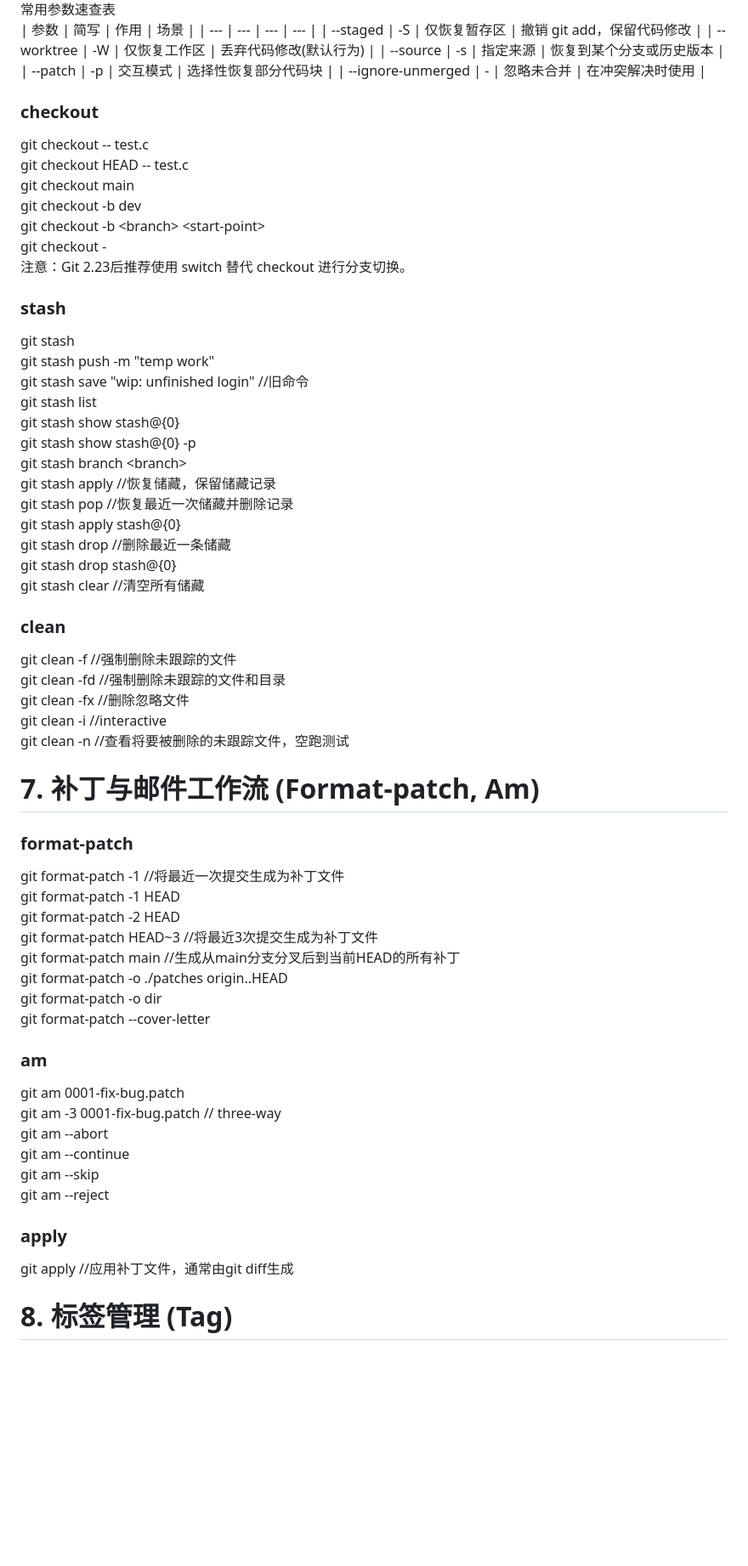
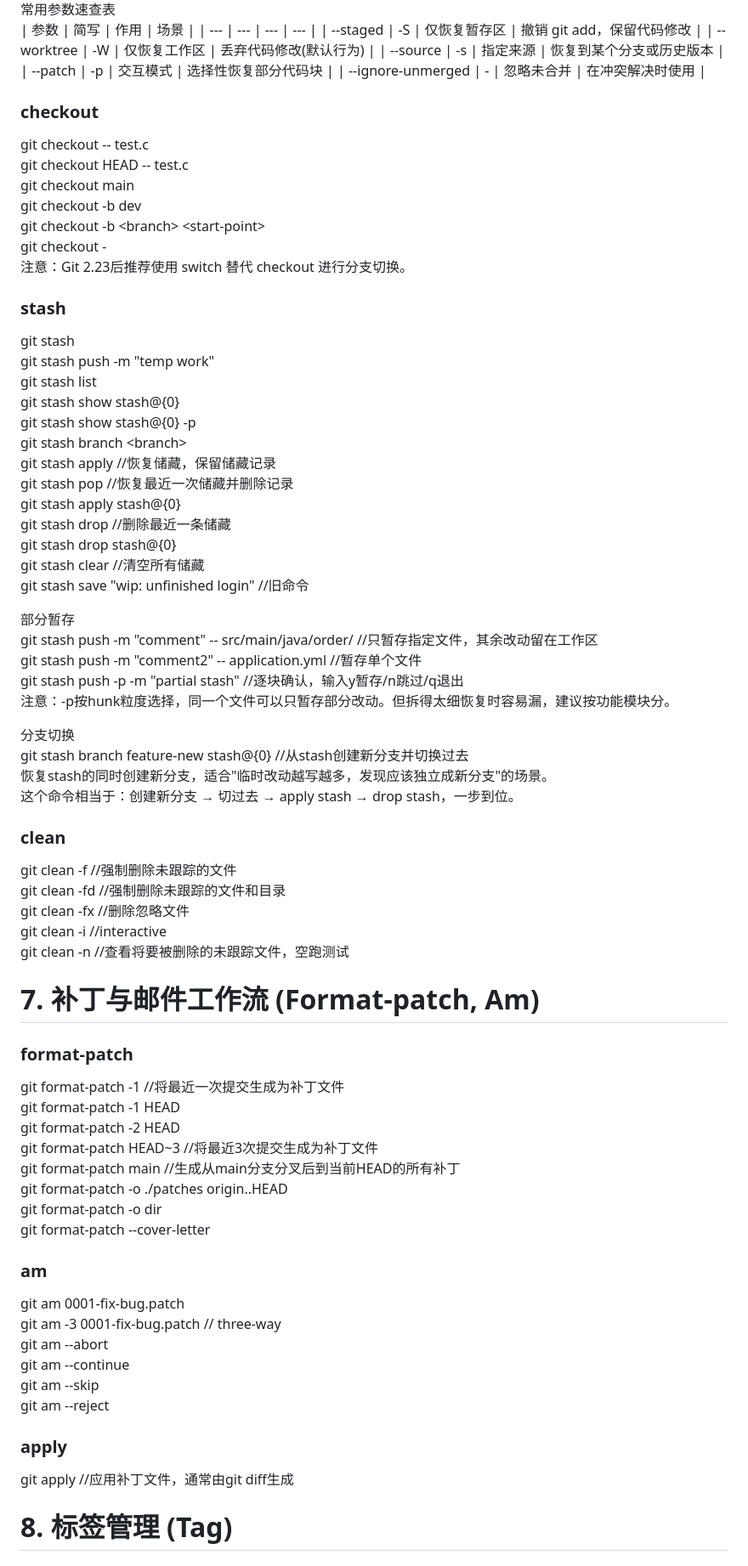
Before and after one commit to gaheadus/daily_use, a Markdown page: tools_and_skills/git命令列表-速查.md, the part around one of its changes. Shown at 85% size. Rendered like a GitHub page; blank space fills up the shorter version.

Commit message:
更新git命令：git stash

```diff
--- a/tools_and_skills/git命令列表-速查.md
+++ b/tools_and_skills/git命令列表-速查.md
@@ -350,6 +377,7 @@ git restore src/deleted\_file.txt
 | \--patch | -p | 交互模式 | 选择性恢复部分代码块 |
 | \--ignore-unmerged | - | 忽略未合并 | 在冲突解决时使用 |
 
+
 ### checkout
 git checkout \-- test.c
 git checkout HEAD \-- test.c
@@ -359,10 +387,10 @@ git checkout -b \<branch\> \<start-point\>
 git checkout -
 注意：Git 2.23后推荐使用 switch 替代 checkout 进行分支切换。
 
+
 ### stash
 git stash
 git stash push -m "temp work"
-git stash save "wip: unfinished login" //旧命令
 git stash list
 git stash show stash@{0}
 git stash show stash@{0} -p
@@ -373,6 +401,19 @@ git stash apply stash@{0}
 git stash drop //删除最近一条储藏
 git stash drop stash@{0}
 git stash clear //清空所有储藏
+git stash save "wip: unfinished login" //旧命令
+
+部分暂存
+git stash push -m "comment" \-- src/main/java/order/    //只暂存指定文件，其余改动留在工作区
+git stash push -m "comment2" \-- application.yml       //暂存单个文件
+git stash push -p -m "partial stash"                   //逐块确认，输入y暂存/n跳过/q退出
+注意：-p按hunk粒度选择，同一个文件可以只暂存部分改动。但拆得太细恢复时容易漏，建议按功能模块分。
+
+分支切换
+git stash branch feature-new stash@{0}    //从stash创建新分支并切换过去
+恢复stash的同时创建新分支，适合"临时改动越写越多，发现应该独立成新分支"的场景。
+这个命令相当于：创建新分支 → 切过去 → apply stash → drop stash，一步到位。
+
 
 ### clean
 git clean -f //强制删除未跟踪的文件
@@ -380,6 +421,7 @@ git clean -fd //强制删除未跟踪的文件和目录
 git clean -fx //删除忽略文件
 git clean -i //interactive
 git clean -n //查看将要被删除的未跟踪文件，空跑测试
+
 
 # 7. 补丁与邮件工作流 (Format-patch, Am)
 ### format-patch
@@ -392,6 +434,7 @@ git format-patch -o ./patches origin..HEAD
 git format-patch -o dir
 git format-patch \--cover-letter
 
+
 ### am
 git am 0001-fix-bug.patch
 git am -3 0001-fix-bug.patch // three-way
@@ -400,8 +443,11 @@ git am \--continue
 git am \--skip
 git am \--reject
 
+
 ### apply
 git apply //应用补丁文件，通常由git diff生成
+
+
 
 # 8. 标签管理 (Tag)
 ### tag
```
Also changed, not shown: other parts of tools_and_skills/git命令列表-速查.md (+32 -0 lines).
